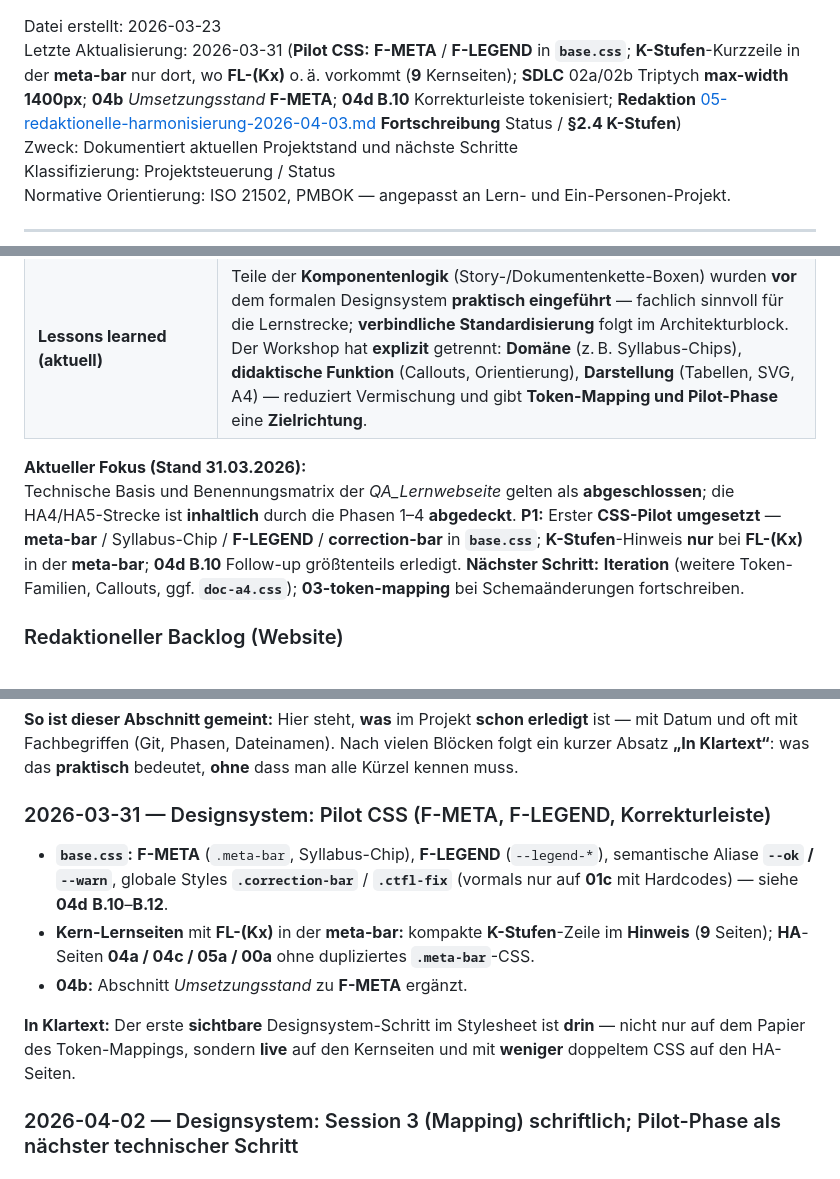
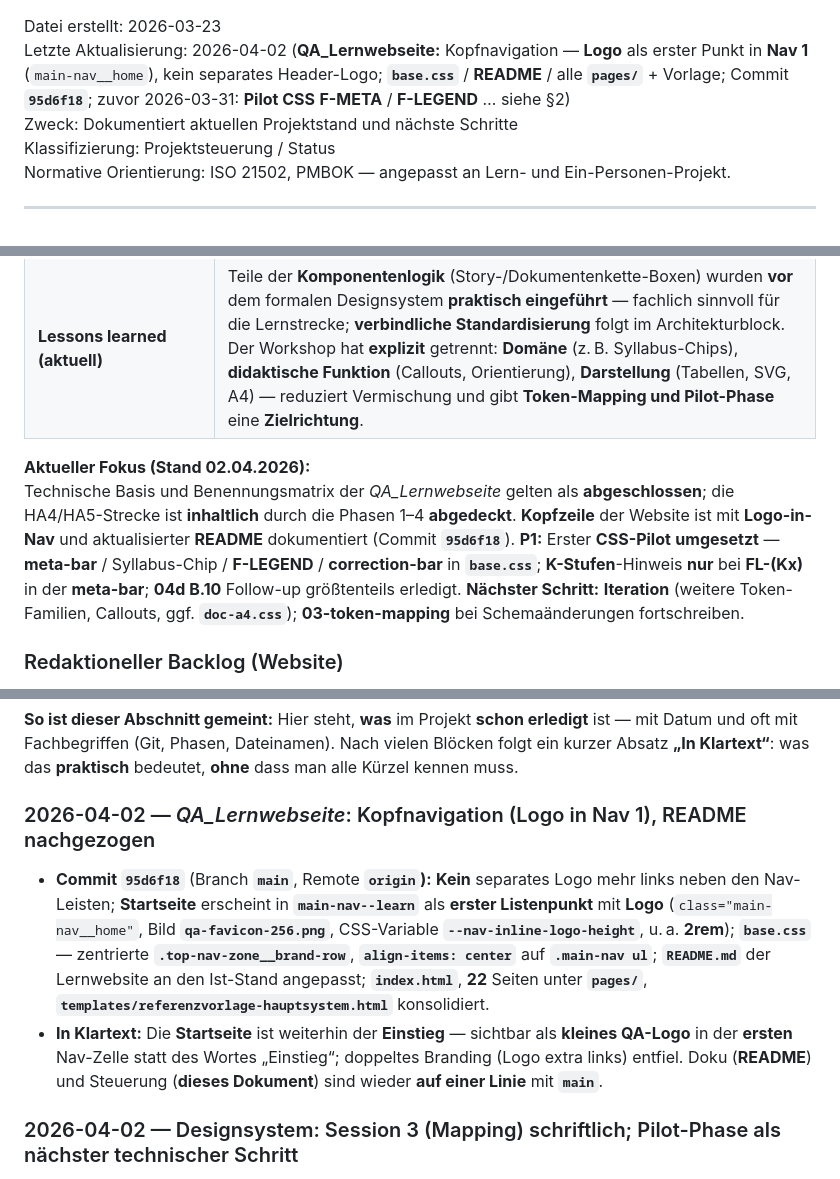
Before and after one commit to chd108/qa-ctfl-track, a Markdown page: 01_Projektsteuerung/02_Project_Status.md, 3 parts joined by grey strips. Rendered like a GitHub page.

```diff
--- a/01_Projektsteuerung/02_Project_Status.md
+++ b/01_Projektsteuerung/02_Project_Status.md
@@ -1,5 +1,5 @@
 Datei erstellt: 2026-03-23
-Letzte Aktualisierung: 2026-03-31 (**Pilot CSS:** **F-META** / **F-LEGEND** in **`base.css`**; **K-Stufen**-Kurzzeile in der **meta-bar** nur dort, wo **FL-(Kx)** o. ä. vorkommt (**9** Kernseiten); **SDLC** 02a/02b Triptych **max-width 1400px**; **04b** *Umsetzungsstand* **F-META**; **04d B.10** Korrekturleiste tokenisiert; **Redaktion** [05-redaktionelle-harmonisierung-2026-04-03.md](designsystem-workshop/05-redaktionelle-harmonisierung-2026-04-03.md) **Fortschreibung** Status / **§2.4 K-Stufen**)
+Letzte Aktualisierung: 2026-04-02 (**QA_Lernwebseite:** Kopfnavigation — **Logo** als erster Punkt in **Nav 1** (`main-nav__home`), kein separates Header-Logo; **`base.css`** / **README** / alle **`pages/`** + Vorlage; Commit **`95d6f18`**; zuvor 2026-03-31: **Pilot CSS** **F-META** / **F-LEGEND** … siehe §2)
 Zweck: Dokumentiert aktuellen Projektstand und nächste Schritte
 Klassifizierung: Projektsteuerung / Status
 Normative Orientierung: ISO 21502, PMBOK — angepasst an Lern- und Ein-Personen-Projekt.
@@ -27,8 +27,8 @@ Normative Orientierung: ISO 21502, PMBOK — angepasst an Lern- und Ein-Personen
 | **Nächster Schwerpunkt** | **Komponentenstil / Designsystem light** — **Pilot** (**F-META**, **F-LEGEND**, Korrekturleiste) **in `base.css` umgesetzt** (siehe **04d B.10/B.11/B.12**, **04b** *Umsetzungsstand*). **Nächste Iteration:** weiteres Abbauen von Seiten-Inline-CSS wo sinnvoll, **Callout**-Familien (**F-CHAIN** …) nach Priorität **04b**; Verankerung ausgewählter Regeln in [03_Project_Standards.md](03_Project_Standards.md) (Abschn. 6) bei Bedarf nach Review; **IST→SOLL→Token** weiter [03-token-mapping-2026-04-01.md](designsystem-workshop/03-token-mapping-2026-04-01.md). |
 | **Lessons learned (aktuell)** | Teile der **Komponentenlogik** (Story-/Dokumentenkette-Boxen) wurden **vor** dem formalen Designsystem **praktisch eingeführt** — fachlich sinnvoll für die Lernstrecke; **verbindliche Standardisierung** folgt im Architekturblock. Der Workshop hat **explizit** getrennt: **Domäne** (z. B. Syllabus-Chips), **didaktische Funktion** (Callouts, Orientierung), **Darstellung** (Tabellen, SVG, A4) — reduziert Vermischung und gibt **Token-Mapping und Pilot-Phase** eine **Zielrichtung**. |
 
-**Aktueller Fokus (Stand 31.03.2026):**
-Technische Basis und Benennungsmatrix der *QA_Lernwebseite* gelten als **abgeschlossen**; die HA4/HA5-Strecke ist **inhaltlich** durch die Phasen 1–4 **abgedeckt**. **P1:** Erster **CSS-Pilot** **umgesetzt** — **meta-bar** / Syllabus-Chip / **F-LEGEND** / **correction-bar** in **`base.css`**; **K-Stufen**-Hinweis **nur** bei **FL-(Kx)** in der **meta-bar**; **04d B.10** Follow-up größtenteils erledigt. **Nächster Schritt:** **Iteration** (weitere Token-Familien, Callouts, ggf. **`doc-a4.css`**); **03-token-mapping** bei Schemaänderungen fortschreiben.
+**Aktueller Fokus (Stand 02.04.2026):**
+Technische Basis und Benennungsmatrix der *QA_Lernwebseite* gelten als **abgeschlossen**; die HA4/HA5-Strecke ist **inhaltlich** durch die Phasen 1–4 **abgedeckt**. **Kopfzeile** der Website ist mit **Logo-in-Nav** und aktualisierter **README** dokumentiert (Commit **`95d6f18`**). **P1:** Erster **CSS-Pilot** **umgesetzt** — **meta-bar** / Syllabus-Chip / **F-LEGEND** / **correction-bar** in **`base.css`**; **K-Stufen**-Hinweis **nur** bei **FL-(Kx)** in der **meta-bar**; **04d B.10** Follow-up größtenteils erledigt. **Nächster Schritt:** **Iteration** (weitere Token-Familien, Callouts, ggf. **`doc-a4.css`**); **03-token-mapping** bei Schemaänderungen fortschreiben.
 
 ### Redaktioneller Backlog (Website)
 
@@ -44,13 +44,10 @@ Technische Basis und Benennungsmatrix der *QA_Lernwebseite* gelten als **abgesch
 
 **So ist dieser Abschnitt gemeint:** Hier steht, **was** im Projekt **schon erledigt** ist — mit Datum und oft mit Fachbegriffen (Git, Phasen, Dateinamen). Nach vielen Blöcken folgt ein kurzer Absatz **„In Klartext“**: was das **praktisch** bedeutet, **ohne** dass man alle Kürzel kennen muss.
 
-### 2026-03-31 — Designsystem: Pilot CSS (F-META, F-LEGEND, Korrekturleiste)
+### 2026-04-02 — *QA_Lernwebseite*: Kopfnavigation (Logo in Nav 1), README nachgezogen
 
-- **`base.css`:** **F-META** (`.meta-bar`, Syllabus-Chip), **F-LEGEND** (`--legend-*`), semantische Aliase **`--ok` / `--warn`**, globale Styles **`.correction-bar`** / **`.ctfl-fix`** (vormals nur auf **01c** mit Hardcodes) — siehe **04d** **B.10**–**B.12**.
-- **Kern-Lernseiten** mit **FL-(Kx)** in der **meta-bar:** kompakte **K-Stufen**-Zeile im **Hinweis** (**9** Seiten); **HA**-Seiten **04a / 04c / 05a / 00a** ohne dupliziertes **`.meta-bar`**-CSS.
-- **04b:** Abschnitt *Umsetzungsstand* zu **F-META** ergänzt.
-
-**In Klartext:** Der erste **sichtbare** Designsystem-Schritt im Stylesheet ist **drin** — nicht nur auf dem Papier des Token-Mappings, sondern **live** auf den Kernseiten und mit **weniger** doppeltem CSS auf den HA-Seiten.
+- **Commit `95d6f18`** (Branch **`main`**, Remote **`origin`):** **Kein** separates Logo mehr links neben den Nav-Leisten; **Startseite** erscheint in **`main-nav--learn`** als **erster Listenpunkt** mit **Logo** (`class="main-nav__home"`, Bild **`qa-favicon-256.png`**, CSS-Variable **`--nav-inline-logo-height`**, u. a. **2rem**); **`base.css`** — zentrierte **`.top-nav-zone__brand-row`**, **`align-items: center`** auf **`.main-nav ul`**; **`README.md`** der Lernwebsite an den Ist-Stand angepasst; **`index.html`**, **22** Seiten unter **`pages/`**, **`templates/referenzvorlage-hauptsystem.html`** konsolidiert.
+- **In Klartext:** Die **Startseite** ist weiterhin der **Einstieg** — sichtbar als **kleines QA-Logo** in der **ersten** Nav-Zelle statt des Wortes „Einstieg“; doppeltes Branding (Logo extra links) entfiel. Doku (**README**) und Steuerung (**dieses Dokument**) sind wieder **auf einer Linie** mit **`main`**.
 
 ### 2026-04-02 — Designsystem: Session 3 (Mapping) schriftlich; Pilot-Phase als nächster technischer Schritt
 
```
Also changed, not shown: other parts of 01_Projektsteuerung/02_Project_Status.md (+12 -3 lines).
